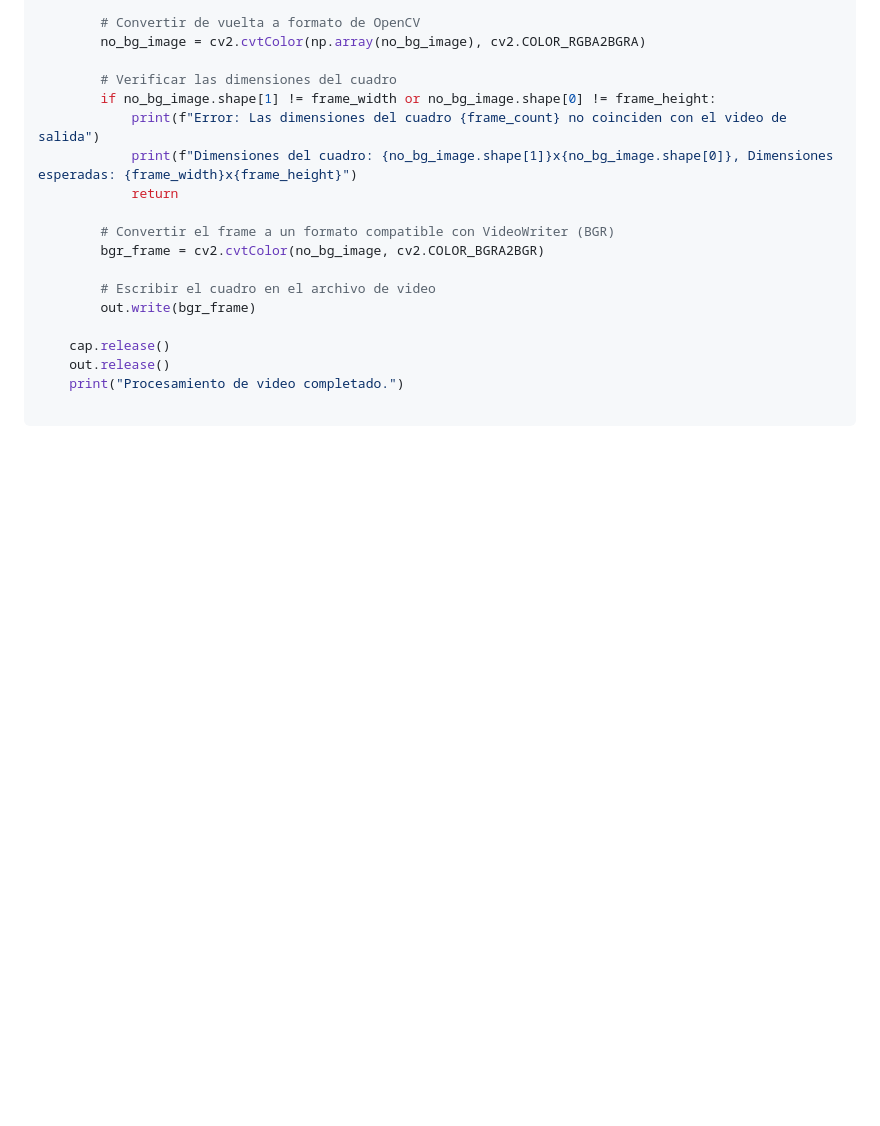
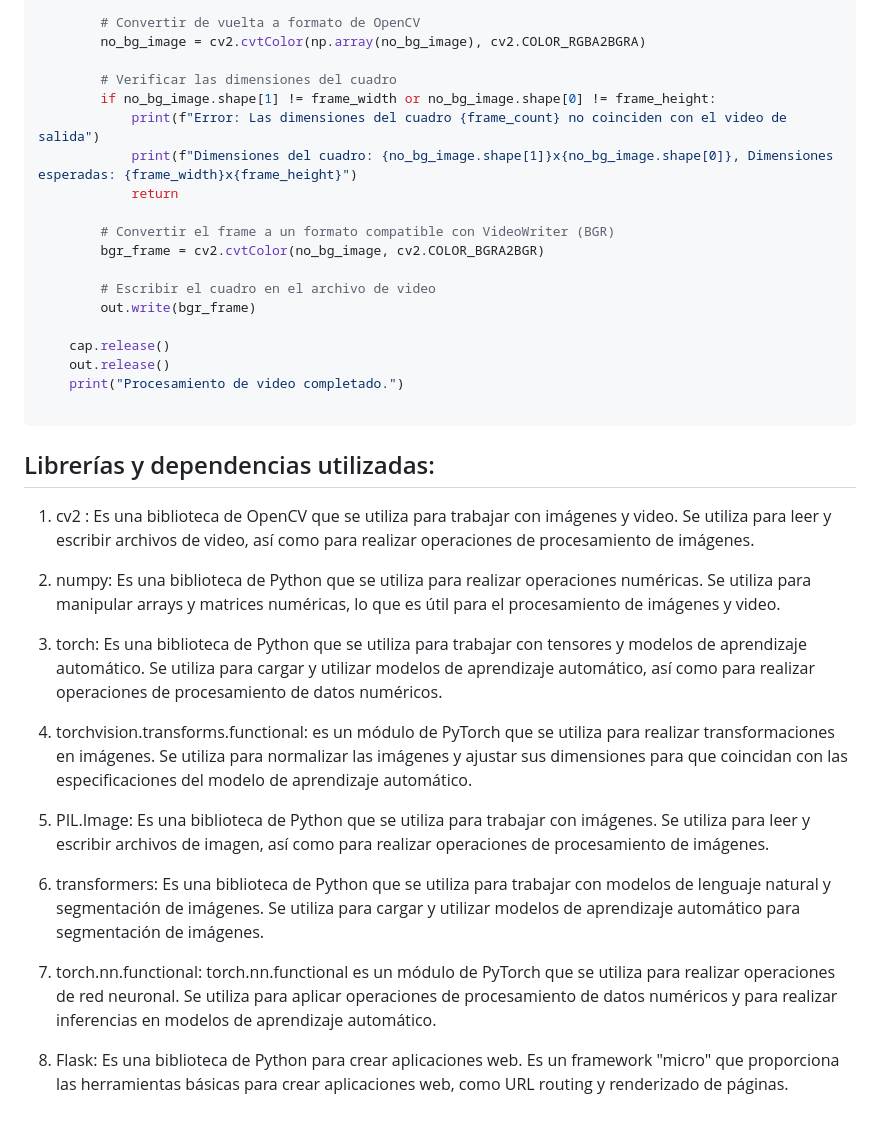
Before and after one commit to andreselc/RemoveAI, a Markdown page: README.md, the part around the change. GitHub-like rendering; blank space fills up the shorter version.

Commit message:
Finishing README again

````diff
--- a/README.md
+++ b/README.md
@@ -146,3 +146,21 @@ Por último, se crea la imagen con el fondo transparente, se convierte en format
     print("Procesamiento de video completado.")
 
 ```
+
+## Librerías y dependencias utilizadas:
+
+1. cv2 : Es una biblioteca de OpenCV que se utiliza para trabajar con imágenes y video. Se utiliza para leer y escribir archivos de video, así como para realizar operaciones de procesamiento de imágenes.
+
+2. numpy: Es una biblioteca de Python que se utiliza para realizar operaciones numéricas. Se utiliza para manipular arrays y matrices numéricas, lo que es útil para el procesamiento de imágenes y video.
+
+3. torch: Es una biblioteca de Python que se utiliza para trabajar con tensores y modelos de aprendizaje automático. Se utiliza para cargar y utilizar modelos de aprendizaje automático, así como para realizar operaciones de procesamiento de datos numéricos.
+
+4. torchvision.transforms.functional: es un módulo de PyTorch que se utiliza para realizar transformaciones en imágenes. Se utiliza para normalizar las imágenes y ajustar sus dimensiones para que coincidan con las especificaciones del modelo de aprendizaje automático.
+
+5. PIL.Image: Es una biblioteca de Python que se utiliza para trabajar con imágenes. Se utiliza para leer y escribir archivos de imagen, así como para realizar operaciones de procesamiento de imágenes.
+
+6. transformers: Es una biblioteca de Python que se utiliza para trabajar con modelos de lenguaje natural y segmentación de imágenes. Se utiliza para cargar y utilizar modelos de aprendizaje automático para segmentación de imágenes.
+
+7. torch.nn.functional: torch.nn.functional es un módulo de PyTorch que se utiliza para realizar operaciones de red neuronal. Se utiliza para aplicar operaciones de procesamiento de datos numéricos y para realizar inferencias en modelos de aprendizaje automático.
+
+8. Flask: Es una biblioteca de Python para crear aplicaciones web. Es un framework "micro" que proporciona las herramientas básicas para crear aplicaciones web, como URL routing y renderizado de páginas.
````
